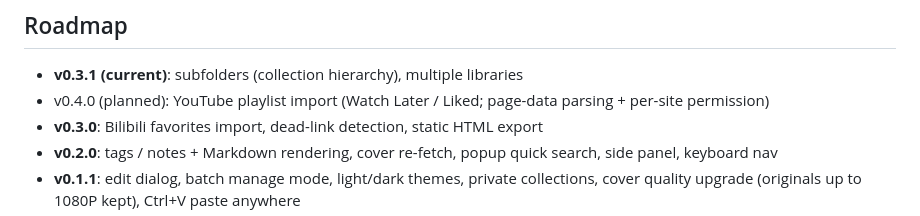
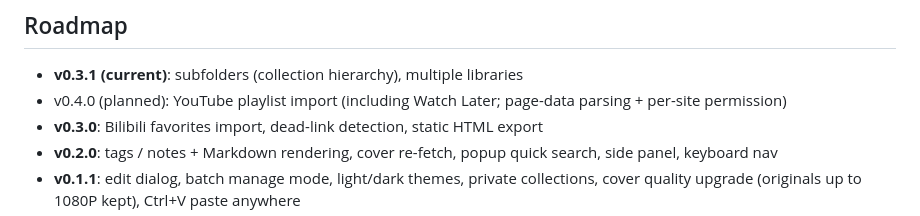
Before and after one commit to RexKang/bookmarkdown, a Markdown page: README.en.md, the part around the change. Drawn GitHub-style.

```diff
--- a/README.en.md
+++ b/README.en.md
@@ -105,7 +105,7 @@ node test/fs.test.mjs   # storage layer: init, dedupe, target-collection writes
 ## Roadmap
 
 - **v0.3.1 (current)**: subfolders (collection hierarchy), multiple libraries
-- v0.4.0 (planned): YouTube playlist import (Watch Later / Liked; page-data parsing + per-site permission)
+- v0.4.0 (planned): YouTube playlist import (including Watch Later; page-data parsing + per-site permission)
 - **v0.3.0**: Bilibili favorites import, dead-link detection, static HTML export
 - **v0.2.0**: tags / notes + Markdown rendering, cover re-fetch, popup quick search, side panel, keyboard nav
 - **v0.1.1**: edit dialog, batch manage mode, light/dark themes, private collections, cover quality upgrade (originals up to 1080P kept), Ctrl+V paste anywhere
```
Also changed, not shown: README.md (+1 -1 lines).
